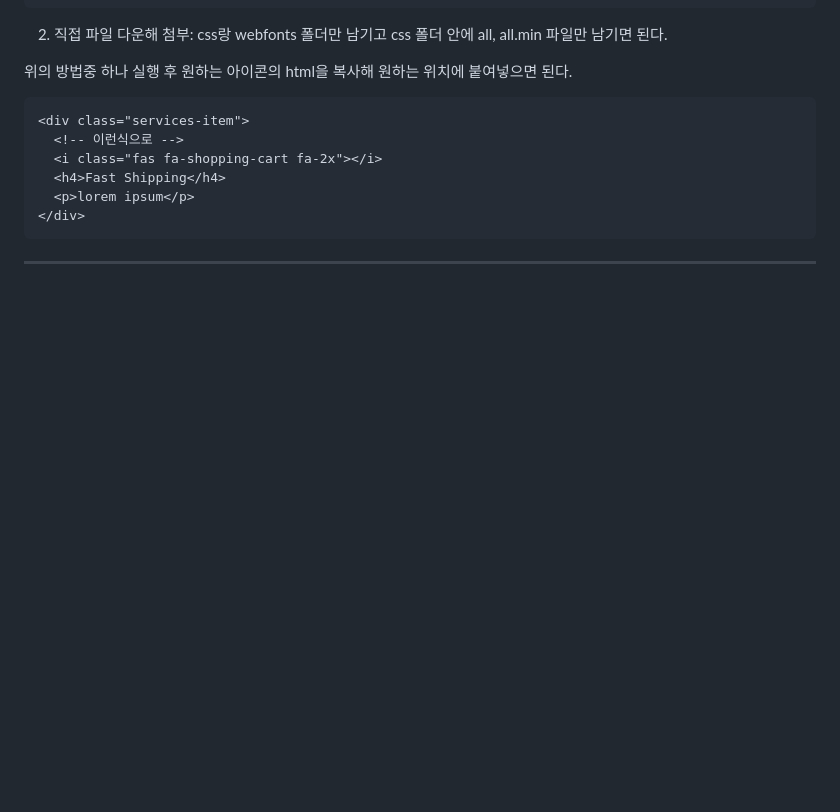
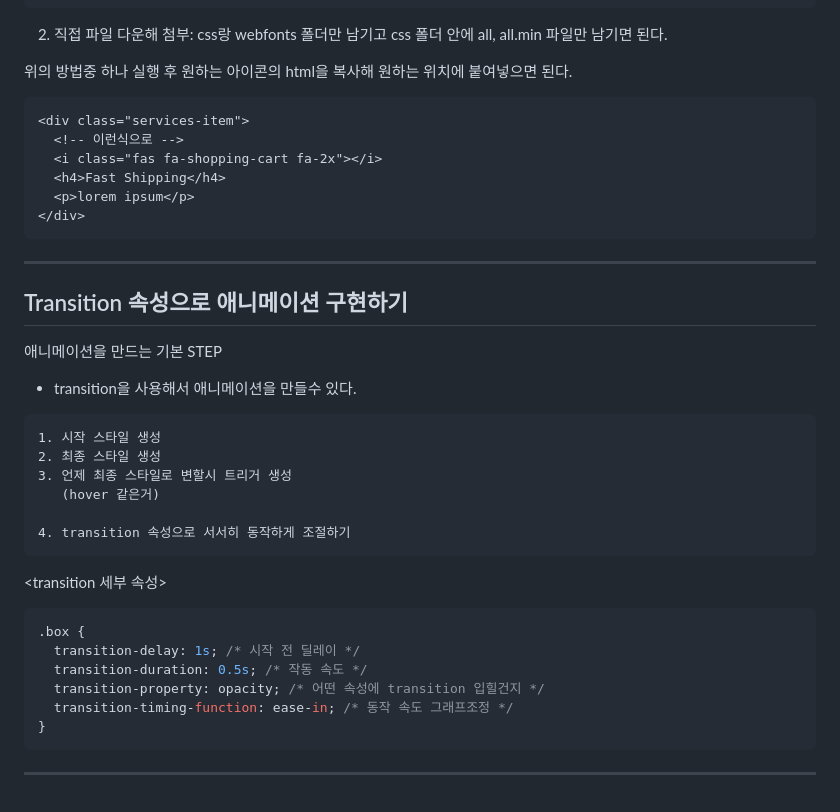
Before and after one commit to sik9252/STUDY-html_css, a Markdown page: README.md, the part around the change. Drawn GitHub-style; blank space fills up the shorter version.

Commit message:
transition 속성으로 애니메이션 추가

````diff
--- a/README.md
+++ b/README.md
@@ -1333,3 +1333,31 @@ width는 요소의 너비를 결정한다. flex-basis는 요소의 너비를 결
 ```
 
 ---
+
+## Transition 속성으로 애니메이션 구현하기
+
+애니메이션을 만드는 기본 STEP
+
+- transition을 사용해서 애니메이션을 만들수 있다.
+
+```
+1. 시작 스타일 생성
+2. 최종 스타일 생성
+3. 언제 최종 스타일로 변할시 트리거 생성
+   (hover 같은거)
+
+4. transition 속성으로 서서히 동작하게 조절하기
+```
+
+<transition 세부 속성>
+
+```css
+.box {
+  transition-delay: 1s; /* 시작 전 딜레이 */
+  transition-duration: 0.5s; /* 작동 속도 */
+  transition-property: opacity; /* 어떤 속성에 transition 입힐건지 */
+  transition-timing-function: ease-in; /* 동작 속도 그래프조정 */
+}
+```
+
+---
````
Also changed, not shown: image/product1.jpg (added), image/product2.jpg (added), image/product3.jpg (added), 2 other files.
